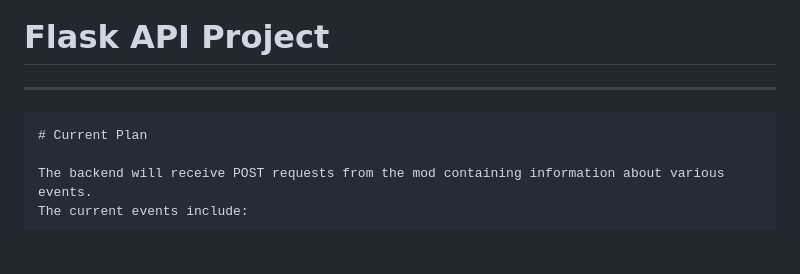
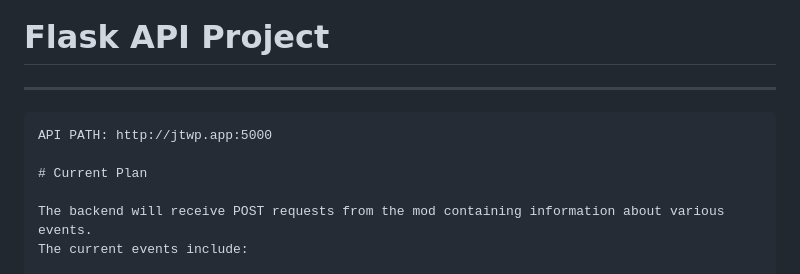
Before and after one commit to JTWP-org/JTWP.app-API-backend, a Markdown page: README.MD, the part around the change. GitHub-like rendering; blank space fills up the shorter version.

````diff
--- a/README.MD
+++ b/README.MD
@@ -4,6 +4,8 @@
 
 
 ```markdown
+API PATH: http://jtwp.app:5000
+
 # Current Plan
 
 The backend will receive POST requests from the mod containing information about various events.
````
